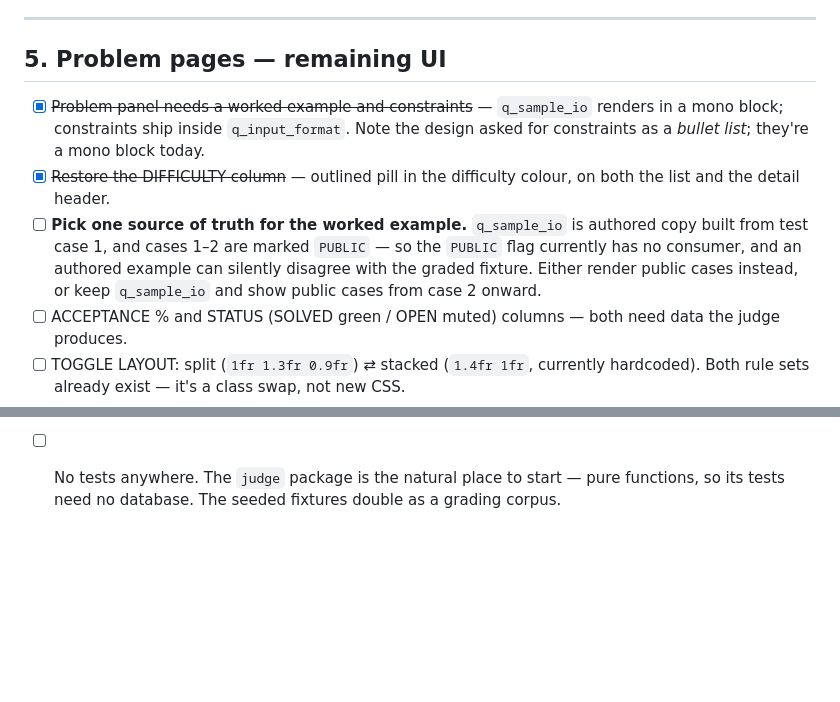
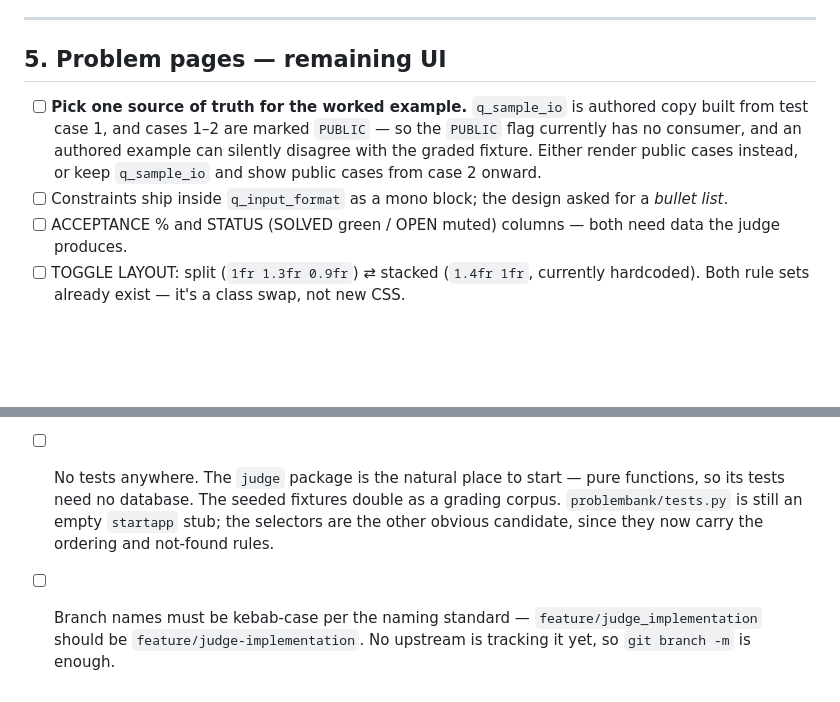
Before and after one commit to thequantummenece/CodeWars, a Markdown page: TODO.md, 2 parts joined by grey strips. GitHub-like rendering; blank space fills up the shorter version.

```diff
--- a/TODO.md
+++ b/TODO.md
@@ -198,16 +163,13 @@ Currently `HttpResponse("This is Compete Page")`.
 
 ## 5. Problem pages — remaining UI
 
-- [x] ~~Problem panel needs a worked example and constraints~~ — `q_sample_io`
-      renders in a mono block; constraints ship inside `q_input_format`. Note the
-      design asked for constraints as a *bullet list*; they're a mono block today.
-- [x] ~~Restore the DIFFICULTY column~~ — outlined pill in the difficulty colour, on
-      both the list and the detail header.
 - [ ] **Pick one source of truth for the worked example.** `q_sample_io` is authored
       copy built from test case 1, and cases 1–2 are marked `PUBLIC` — so the
       `PUBLIC` flag currently has no consumer, and an authored example can silently
       disagree with the graded fixture. Either render public cases instead, or keep
       `q_sample_io` and show public cases from case 2 onward.
+- [ ] Constraints ship inside `q_input_format` as a mono block; the design asked
+      for a *bullet list*.
 - [ ] ACCEPTANCE % and STATUS (SOLVED green / OPEN muted) columns — both need data
       the judge produces.
 - [ ] TOGGLE LAYOUT: split (`1fr 1.3fr 0.9fr`) ⇄ stacked (`1.4fr 1fr`, currently
@@ -269,4 +219,9 @@ Currently `HttpResponse("This is Compete Page")`.
       is needed after every CSS change in development.
 - [ ] No tests anywhere. The `judge` package is the natural place to start — pure
       functions, so its tests need no database. The seeded fixtures double as a
-      grading corpus.
+      grading corpus. `problembank/tests.py` is still an empty `startapp` stub;
+      the selectors are the other obvious candidate, since they now carry the
+      ordering and not-found rules.
+- [ ] Branch names must be kebab-case per the naming standard —
+      `feature/judge_implementation` should be `feature/judge-implementation`.
+      No upstream is tracking it yet, so `git branch -m` is enough.
```
Also changed, not shown: other parts of TODO.md (+53 -100 lines).
